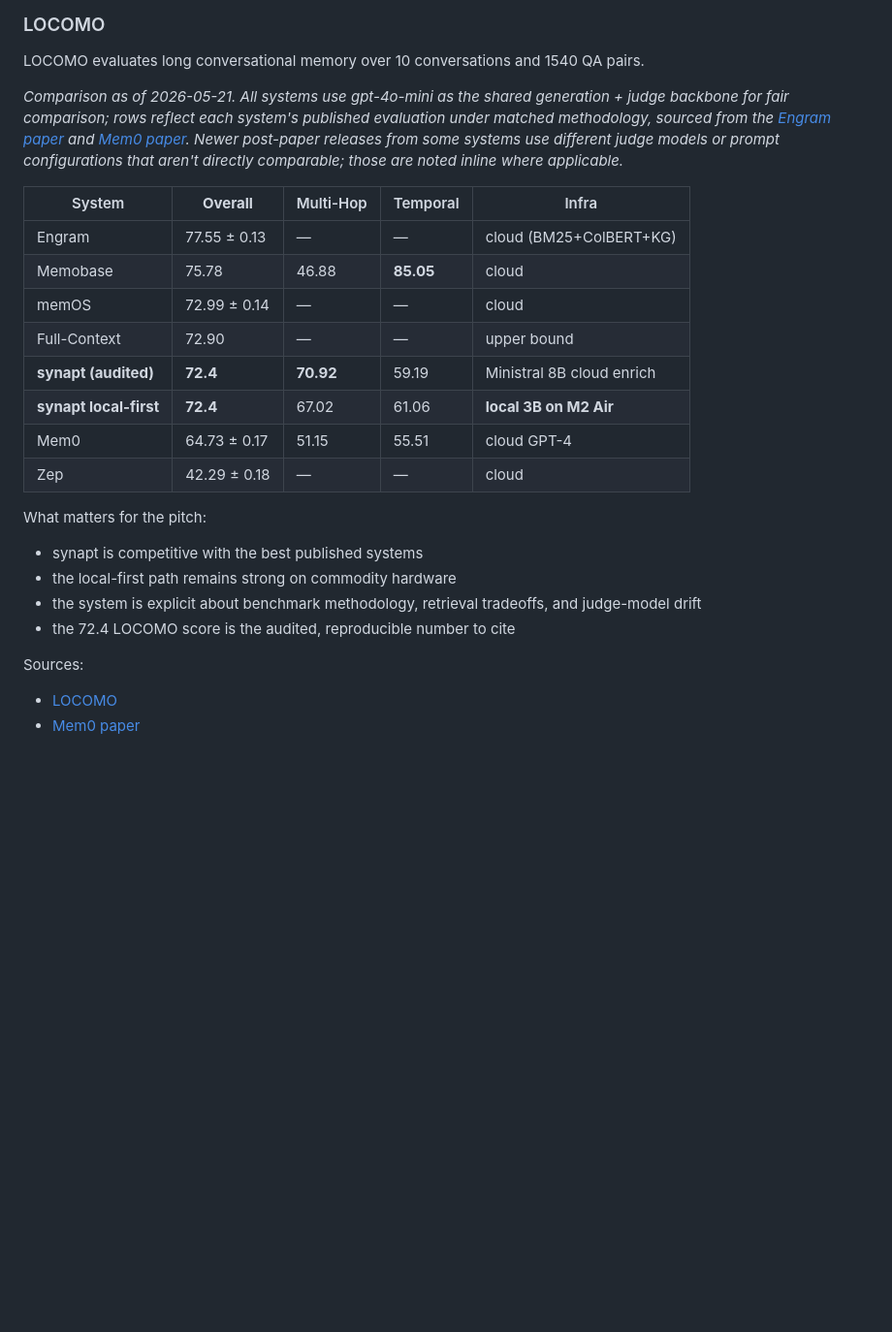
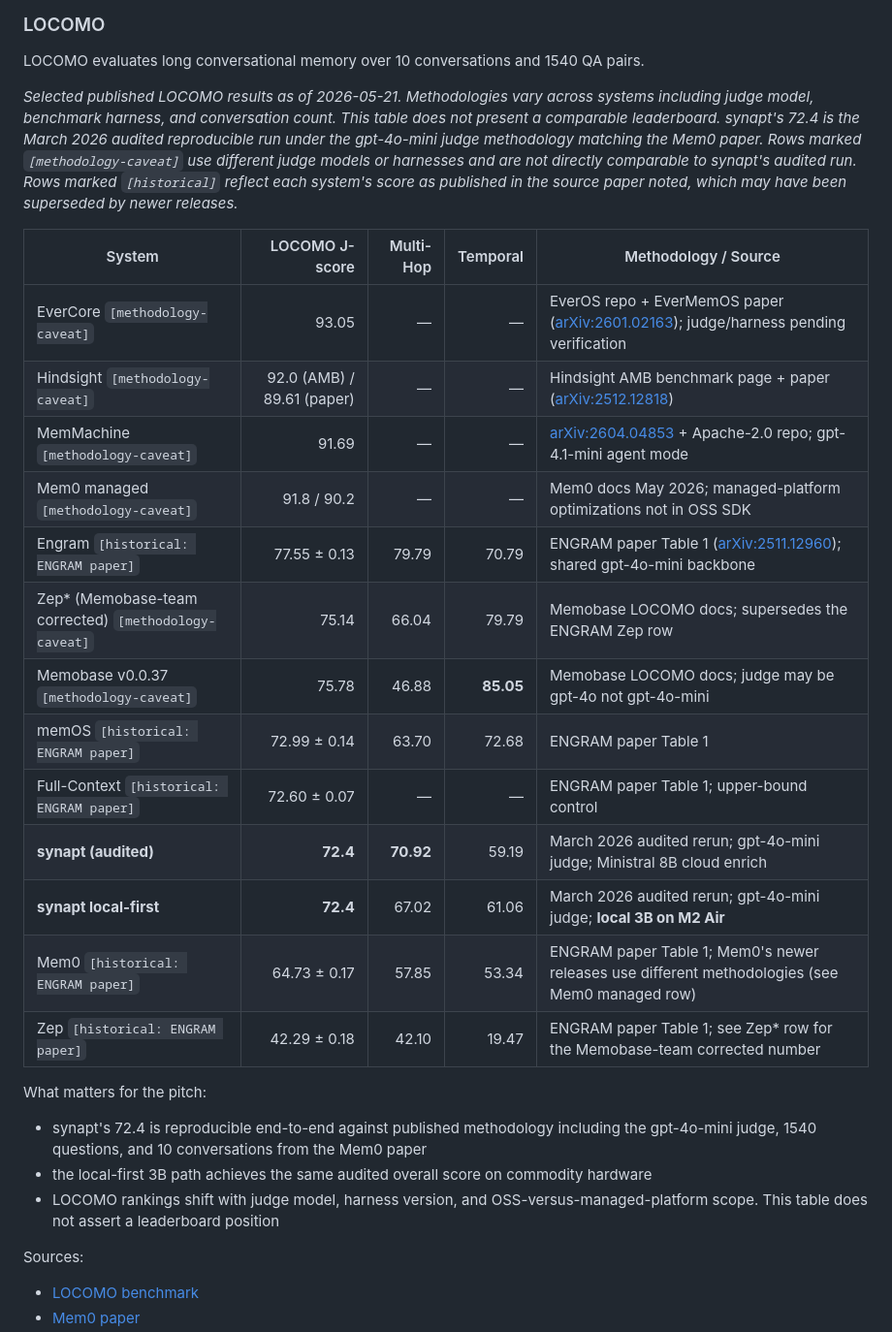
Before and after one commit to synapt-dev/recall, a Markdown page: README.md, the part around one of its changes. Shown at 97% size. Drawn GitHub-style; blank space fills up the shorter version.

Commit message:
chore(readme): refresh LOCOMO competitor scores per Sentinel audit
Sentinel's structured competitor-score audit (2026-05-21) found that
the README LOCOMO table had drifted on multiple axes:

- Mem0's published scores moved 64.73 → 91.6/91.8/90.2 (managed only;
  OSS SDK does not have these optimizations)
- MemMachine reaches 91.69 (gpt-4.1-mini, different judge)
- Hindsight reaches 92.0 AMB / 89.61 paper (different harness)
- EverCore reports 93.05 (judge/harness pending verification)
- Zep has a Memobase-team-corrected 75.14 row that supersedes the
  ENGRAM-paper 42.29 baseline

Replaced the leaderboard-shaped table with a "selected published
results" table that explicitly does not assert a ranking. Each row
carries either [historical: ENGRAM paper] or [methodology-caveat]
tagging so readers know what they are comparing.

Kept the synapt-audited 72.4 row locked.

Removed claims of "competitive with the best published systems"
in favor of methodology-explicit framing.

Sources verified by Sentinel:
- ENGRAM paper Table 1 (arXiv:2511.12960)
- Mem0 paper + May 2026 docs (arXiv:2504.19413)
- Hindsight paper (arXiv:2512.12818)
- MemMachine paper (arXiv:2604.04853)
- EverMemOS paper (arXiv:2601.02163)
- Memobase LOCOMO benchmark docs

Co-Authored-By: Claude Opus 4.7 <noreply@anthropic.com>

```diff
--- a/README.md
+++ b/README.md
@@ -470,25 +470,29 @@ Use synapt as the memory and coordination substrate beneath higher-level agent o
 
 LOCOMO evaluates long conversational memory over 10 conversations and 1540 QA pairs.
 
-*Comparison as of 2026-05-21. All systems use gpt-4o-mini as the shared generation + judge backbone for fair comparison; rows reflect each system's published evaluation under matched methodology, sourced from the [Engram paper](https://arxiv.org/abs/2511.12960) and [Mem0 paper](https://arxiv.org/abs/2504.19413). Newer post-paper releases from some systems use different judge models or prompt configurations that aren't directly comparable; those are noted inline where applicable.*
+*Selected published LOCOMO results as of 2026-05-21. Methodologies vary across systems including judge model, benchmark harness, and conversation count. This table does not present a comparable leaderboard. synapt's 72.4 is the March 2026 audited reproducible run under the gpt-4o-mini judge methodology matching the Mem0 paper. Rows marked `[methodology-caveat]` use different judge models or harnesses and are not directly comparable to synapt's audited run. Rows marked `[historical]` reflect each system's score as published in the source paper noted, which may have been superseded by newer releases.*
 
-| System | **Overall** | Multi-Hop | Temporal | Infra |
-|--------|-------------|-----------|----------|-------|
-| Engram | 77.55 ± 0.13 | — | — | cloud (BM25+ColBERT+KG) |
-| Memobase | 75.78 | 46.88 | **85.05** | cloud |
-| memOS | 72.99 ± 0.14 | — | — | cloud |
-| Full-Context | 72.90 | — | — | upper bound |
-| **synapt (audited)** | **72.4** | **70.92** | 59.19 | Ministral 8B cloud enrich |
-| **synapt local-first** | **72.4** | 67.02 | 61.06 | **local 3B on M2 Air** |
-| Mem0 | 64.73 ± 0.17 | 51.15 | 55.51 | cloud GPT-4 |
-| Zep | 42.29 ± 0.18 | — | — | cloud |
+| System | LOCOMO J-score | Multi-Hop | Temporal | Methodology / Source |
+|--------|---------------:|----------:|---------:|----------------------|
+| EverCore `[methodology-caveat]` | 93.05 | — | — | EverOS repo + EverMemOS paper ([arXiv:2601.02163](https://arxiv.org/abs/2601.02163)); judge/harness pending verification |
+| Hindsight `[methodology-caveat]` | 92.0 (AMB) / 89.61 (paper) | — | — | Hindsight AMB benchmark page + paper ([arXiv:2512.12818](https://arxiv.org/abs/2512.12818)) |
+| MemMachine `[methodology-caveat]` | 91.69 | — | — | [arXiv:2604.04853](https://arxiv.org/abs/2604.04853) + Apache-2.0 repo; gpt-4.1-mini agent mode |
+| Mem0 managed `[methodology-caveat]` | 91.8 / 90.2 | — | — | Mem0 docs May 2026; managed-platform optimizations not in OSS SDK |
+| Engram `[historical: ENGRAM paper]` | 77.55 ± 0.13 | 79.79 | 70.79 | ENGRAM paper Table 1 ([arXiv:2511.12960](https://arxiv.org/abs/2511.12960)); shared gpt-4o-mini backbone |
+| Zep\* (Memobase-team corrected) `[methodology-caveat]` | 75.14 | 66.04 | 79.79 | Memobase LOCOMO docs; supersedes the ENGRAM Zep row |
+| Memobase v0.0.37 `[methodology-caveat]` | 75.78 | 46.88 | **85.05** | Memobase LOCOMO docs; judge may be gpt-4o not gpt-4o-mini |
+| memOS `[historical: ENGRAM paper]` | 72.99 ± 0.14 | 63.70 | 72.68 | ENGRAM paper Table 1 |
+| Full-Context `[historical: ENGRAM paper]` | 72.60 ± 0.07 | — | — | ENGRAM paper Table 1; upper-bound control |
+| **synapt (audited)** | **72.4** | **70.92** | 59.19 | March 2026 audited rerun; gpt-4o-mini judge; Ministral 8B cloud enrich |
+| **synapt local-first** | **72.4** | 67.02 | 61.06 | March 2026 audited rerun; gpt-4o-mini judge; **local 3B on M2 Air** |
+| Mem0 `[historical: ENGRAM paper]` | 64.73 ± 0.17 | 57.85 | 53.34 | ENGRAM paper Table 1; Mem0's newer releases use different methodologies (see Mem0 managed row) |
+| Zep `[historical: ENGRAM paper]` | 42.29 ± 0.18 | 42.10 | 19.47 | ENGRAM paper Table 1; see Zep\* row for the Memobase-team corrected number |
 
 What matters for the pitch:
-- synapt is competitive with the best published systems
-- the local-first path remains strong on commodity hardware
-- the system is explicit about benchmark methodology, retrieval tradeoffs, and judge-model drift
-- the 72.4 LOCOMO score is the audited, reproducible number to cite
+- synapt's 72.4 is reproducible end-to-end against published methodology including the gpt-4o-mini judge, 1540 questions, and 10 conversations from the Mem0 paper
+- the local-first 3B path achieves the same audited overall score on commodity hardware
+- LOCOMO rankings shift with judge model, harness version, and OSS-versus-managed-platform scope. This table does not assert a leaderboard position
 
 Sources:
-- [LOCOMO](https://snap-research.github.io/locomo/)
+- [LOCOMO benchmark](https://snap-research.github.io/locomo/)
 - [Mem0 paper](https://arxiv.org/abs/2504.19413)
```
Also changed, not shown: other parts of README.md (+5 -2 lines).
